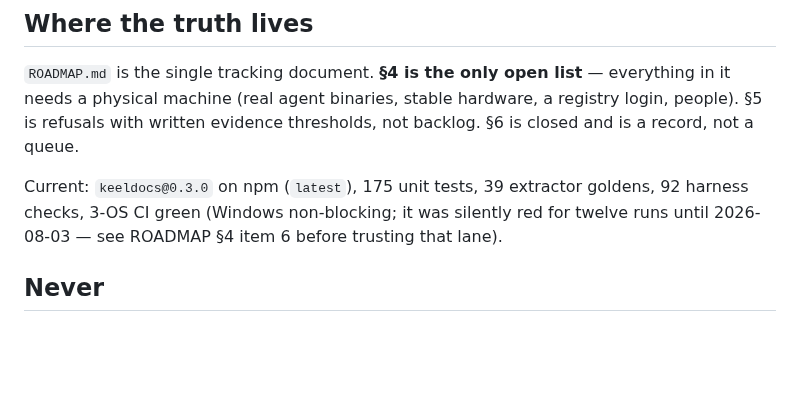
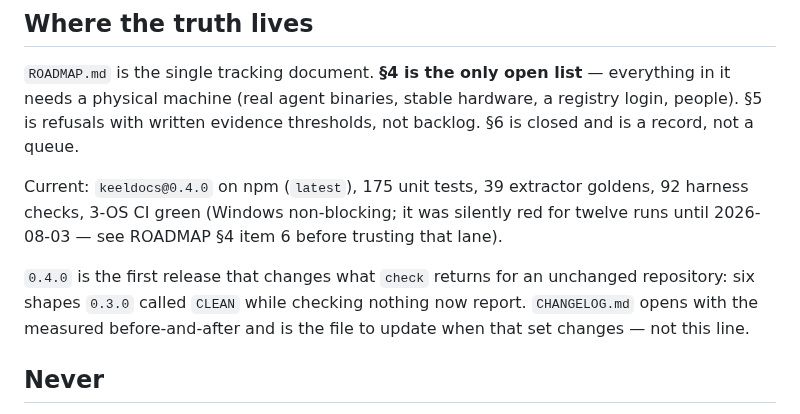
Before and after one commit to SherifMoShalaby/keeldocs, a Markdown page: CLAUDE.md, the part around the change. Rendered like a GitHub page; blank space fills up the shorter version.

```diff
--- a/CLAUDE.md
+++ b/CLAUDE.md
@@ -16,9 +16,14 @@ everything in it needs a physical machine (real agent binaries, stable hardware,
 a registry login, people). §5 is refusals with written evidence thresholds, not
 backlog. §6 is closed and is a record, not a queue.
 
-Current: `keeldocs@0.3.0` on npm (`latest`), 175 unit tests, 39 extractor goldens,
+Current: `keeldocs@0.4.0` on npm (`latest`), 175 unit tests, 39 extractor goldens,
 92 harness checks, 3-OS CI green (Windows non-blocking; it was silently red for
 twelve runs until 2026-08-03 — see ROADMAP §4 item 6 before trusting that lane).
+
+`0.4.0` is the first release that changes what `check` returns for an unchanged
+repository: six shapes `0.3.0` called `CLEAN` while checking nothing now report.
+`CHANGELOG.md` opens with the measured before-and-after and is the file to update
+when that set changes — not this line.
 
 ## Never
 
```
Also changed, not shown: ROADMAP.md (+8 -5 lines).
